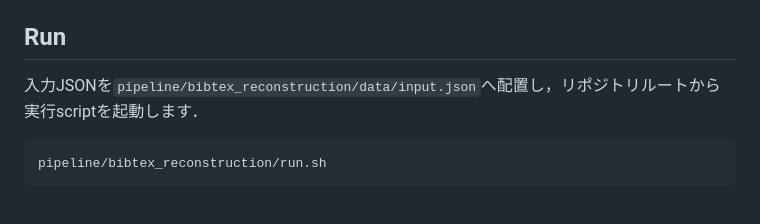
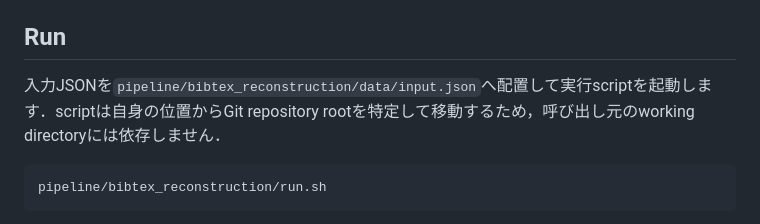
Before and after one commit to EhimeNLP/bibmgr, a Markdown page: pipeline/bibtex_reconstruction/README.md, the part around the change. GitHub-like rendering.

Commit message:
fix: anchor reconstruction runner to repository root

````diff
--- a/pipeline/bibtex_reconstruction/README.md
+++ b/pipeline/bibtex_reconstruction/README.md
@@ -119,7 +119,7 @@ cp pipeline/bibtex_reconstruction/.env.sample pipeline/bibtex_reconstruction/.en
 
 ## Run
 
-入力JSONを`pipeline/bibtex_reconstruction/data/input.json`へ配置し，リポジトリルートから実行scriptを起動します．
+入力JSONを`pipeline/bibtex_reconstruction/data/input.json`へ配置して実行scriptを起動します．scriptは自身の位置からGit repository rootを特定して移動するため，呼び出し元のworking directoryには依存しません．
 
 ```bash
 pipeline/bibtex_reconstruction/run.sh
````
